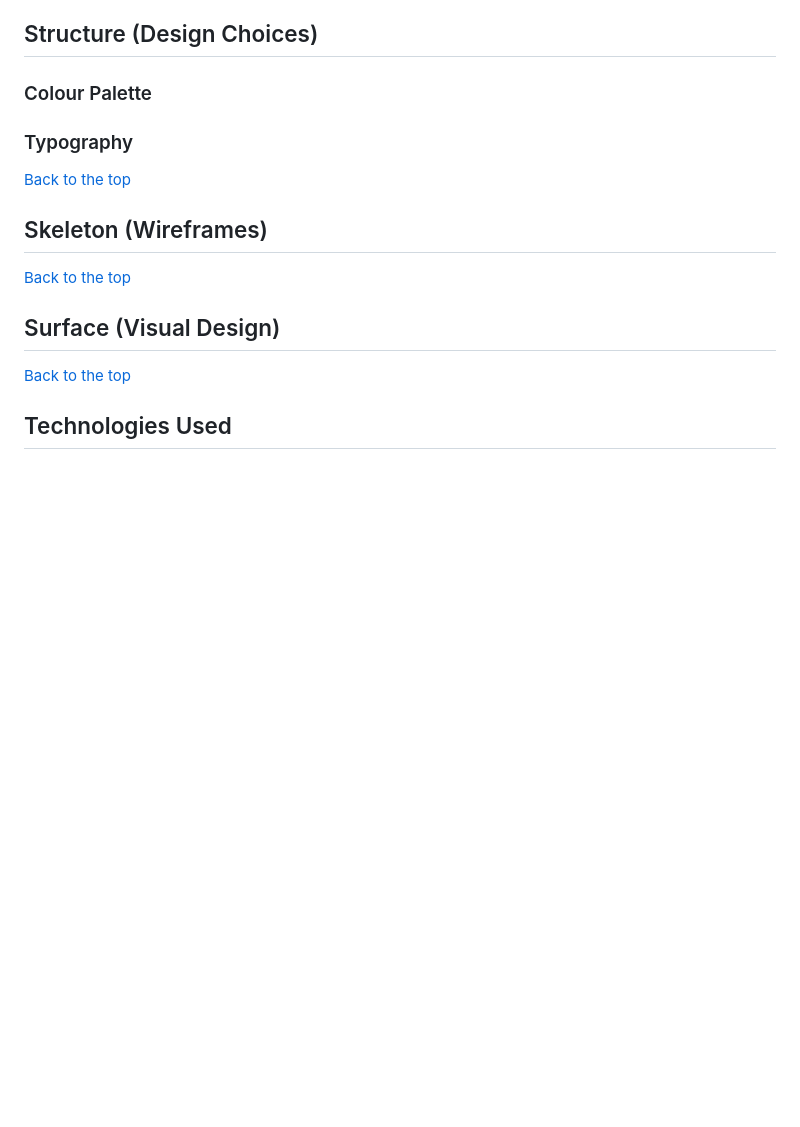
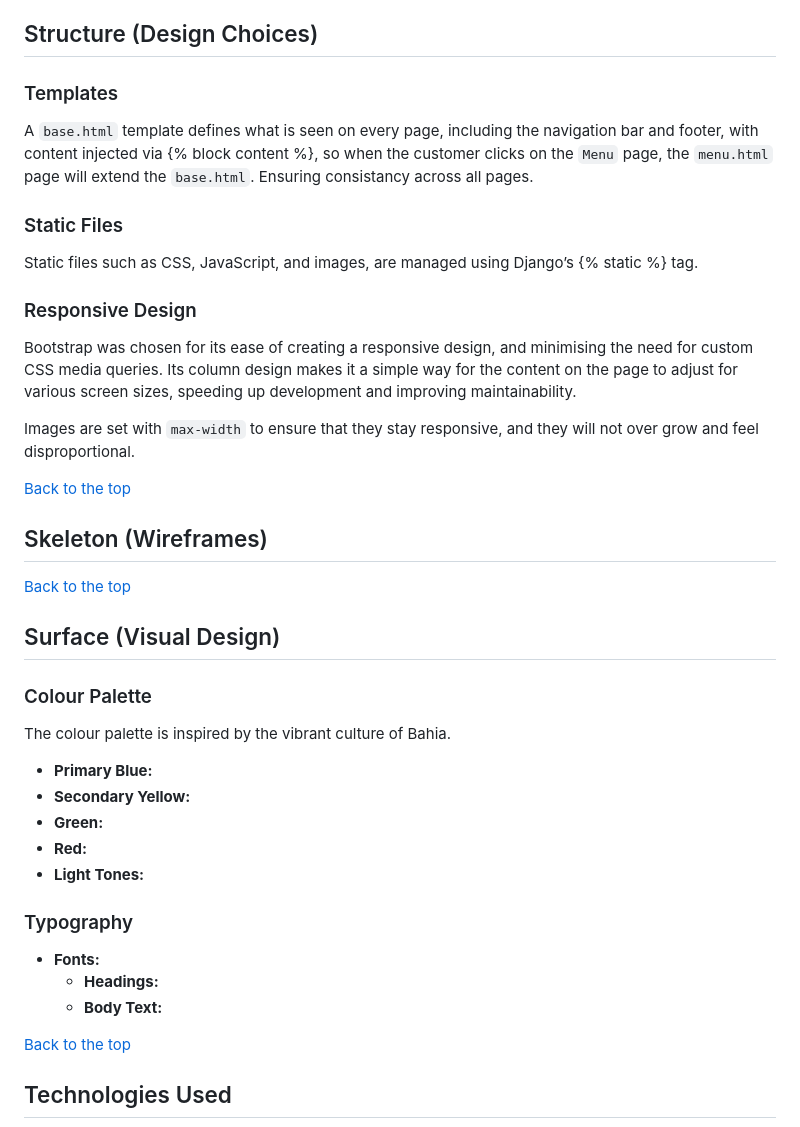
Before and after one commit to faelf/baiano, a Markdown page: readme.md, the part around the change printed below. GitHub-like rendering; blank space fills up the shorter version.

```diff
--- a/readme.md
+++ b/readme.md
@@ -77,9 +77,19 @@ Below are the User Stories, with their acceptance criteria.
 
 ## Structure (Design Choices)
 
-### Colour Palette
+### Templates
 
-### Typography
+A `base.html` template defines what is seen on every page, including the navigation bar and footer, with content injected via {% block content %}, so when the customer clicks on the `Menu` page, the `menu.html` page will extend the `base.html`. Ensuring consistancy across all pages.
+
+### Static Files
+
+Static files such as CSS, JavaScript, and images, are managed using Django’s {% static %} tag.
+
+### Responsive Design
+
+Bootstrap was chosen for its ease of creating a responsive design, and minimising the need for custom CSS media queries. Its column design makes it a simple way for the content on the page to adjust for various screen sizes, speeding up development and improving maintainability.
+
+Images are set with `max-width` to ensure that they stay responsive, and they will not over grow and feel disproportional.
 
 [Back to the top](#table-of-contents)
 
@@ -88,6 +98,22 @@ Below are the User Stories, with their acceptance criteria.
 [Back to the top](#table-of-contents)
 
 ## Surface (Visual Design)
+
+### Colour Palette
+
+The colour palette is inspired by the vibrant culture of Bahia.
+
+- **Primary Blue:**
+- **Secondary Yellow:**
+- **Green:**
+- **Red:**
+- **Light Tones:**
+
+### Typography
+
+- **Fonts:**
+  - **Headings:**
+  - **Body Text:**
 
 [Back to the top](#table-of-contents)
 
```
Also changed, not shown: other parts of readme.md (+82 -34 lines).
